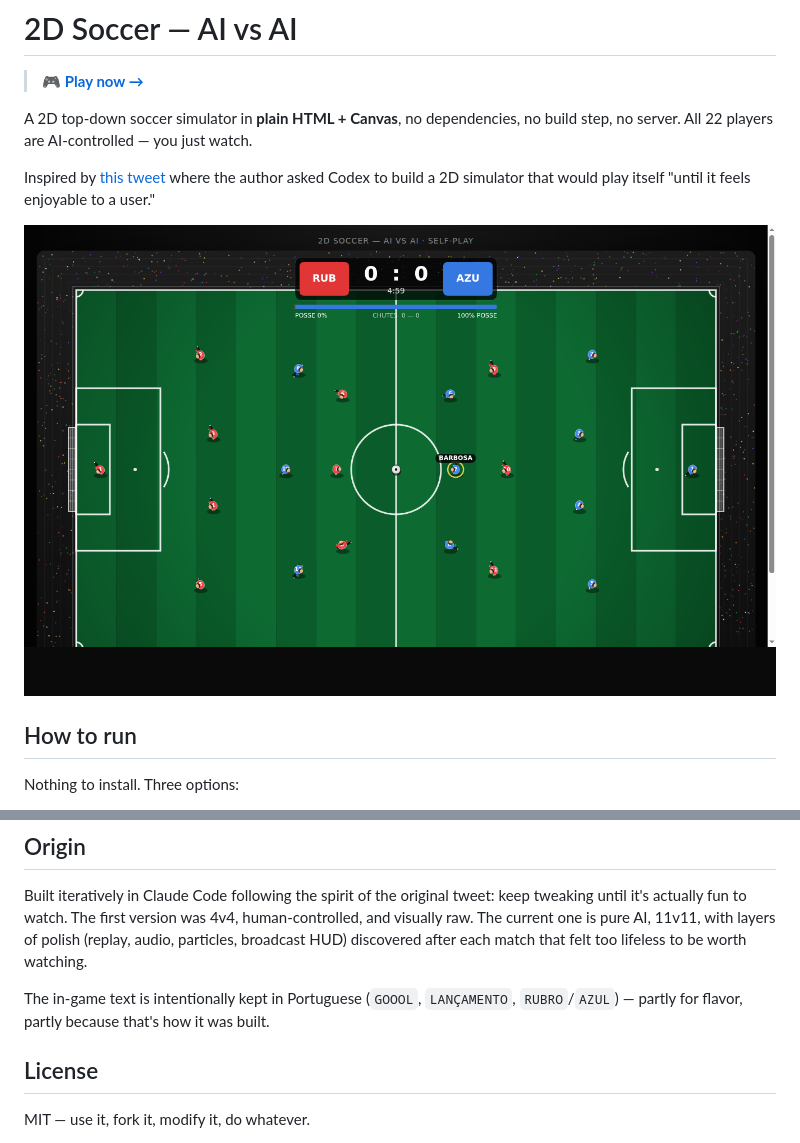
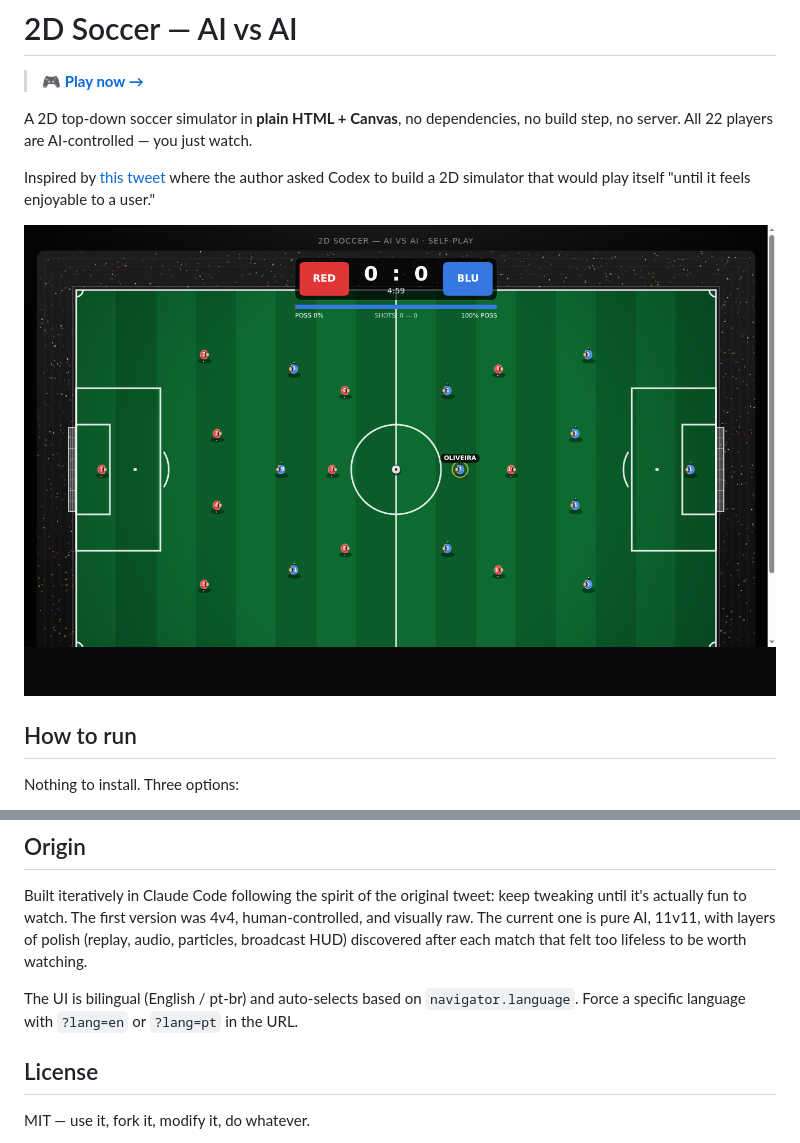
Before and after one commit to cfpperche/2d-soccer-ai, a Markdown page: README.md, 2 parts joined by grey strips. Rendered like a GitHub page; pictures changed too: screenshot.png.

```diff
--- a/README.md
+++ b/README.md
@@ -97,7 +97,7 @@ PRs welcome.
 
 Built iteratively in Claude Code following the spirit of the original tweet: keep tweaking until it's actually fun to watch. The first version was 4v4, human-controlled, and visually raw. The current one is pure AI, 11v11, with layers of polish (replay, audio, particles, broadcast HUD) discovered after each match that felt too lifeless to be worth watching.
 
-The in-game text is intentionally kept in Portuguese (`GOOOL`, `LANÇAMENTO`, `RUBRO`/`AZUL`) — partly for flavor, partly because that's how it was built.
+The UI is bilingual (English / pt-br) and auto-selects based on `navigator.language`. Force a specific language with `?lang=en` or `?lang=pt` in the URL.
 
 ## License
 
```
Also changed, not shown: AGENTS.md (+6 -3 lines), CLAUDE.md (+6 -3 lines), 1 other file.
